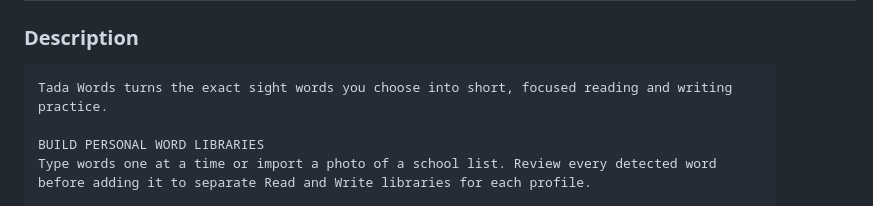
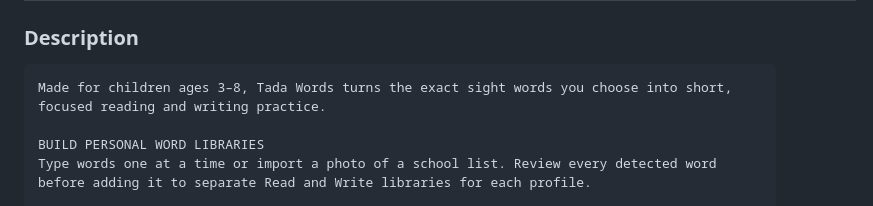
Before and after one commit to darrenfu/tadawords, a Markdown page: Docs/APP_STORE_SUBMISSION_PACK_v0.7.5.md, the part around the change. Drawn GitHub-style.

Commit message:
Align App Store description with ages 3 to 8

````diff
--- a/Docs/APP_STORE_SUBMISSION_PACK_v0.7.5.md
+++ b/Docs/APP_STORE_SUBMISSION_PACK_v0.7.5.md
@@ -113,7 +113,7 @@ limits come from Apple's current App Store Connect reference.
 ### Description
 
 ```text
-Tada Words turns the exact sight words you choose into short, focused reading and writing practice.
+Made for children ages 3–8, Tada Words turns the exact sight words you choose into short, focused reading and writing practice.
 
 BUILD PERSONAL WORD LIBRARIES
 Type words one at a time or import a photo of a school list. Review every detected word before adding it to separate Read and Write libraries for each profile.
````
